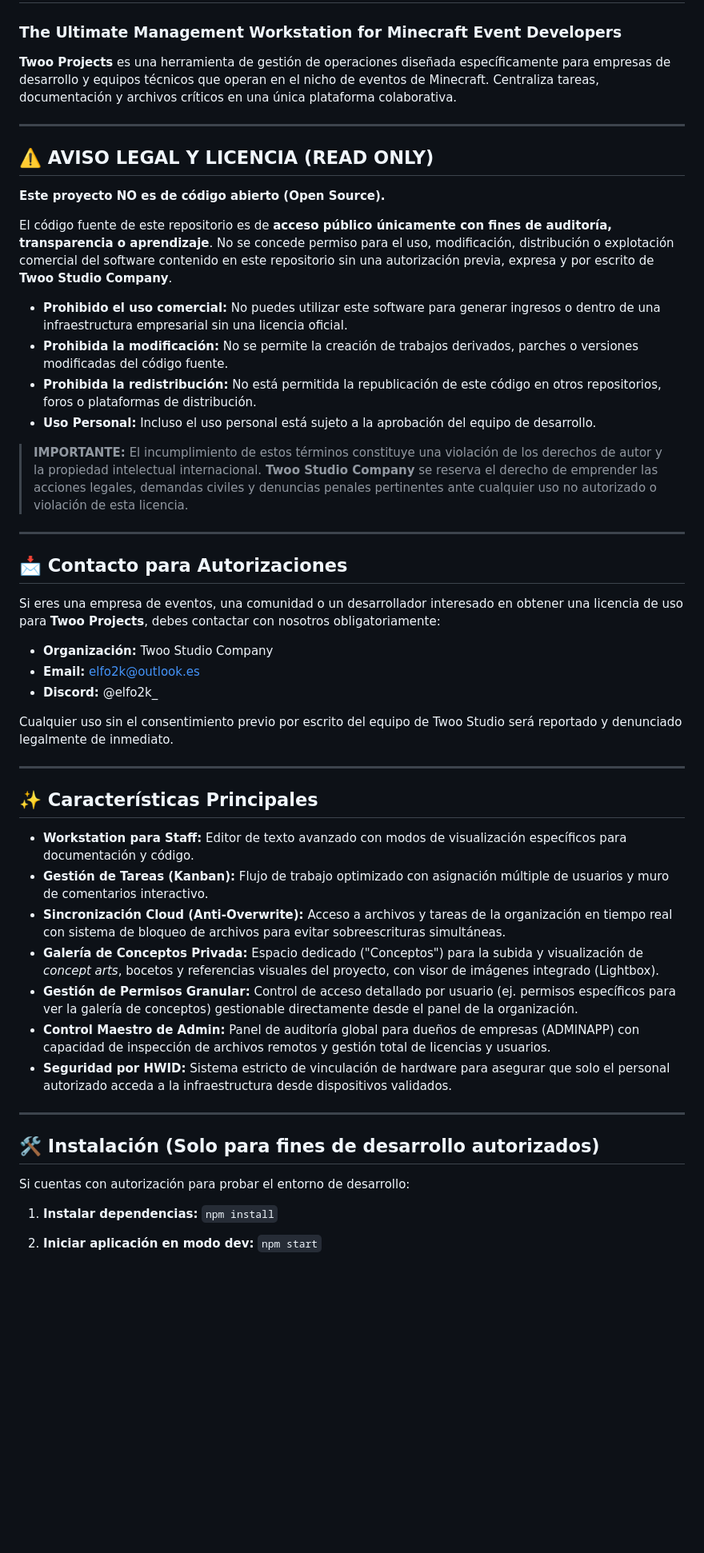
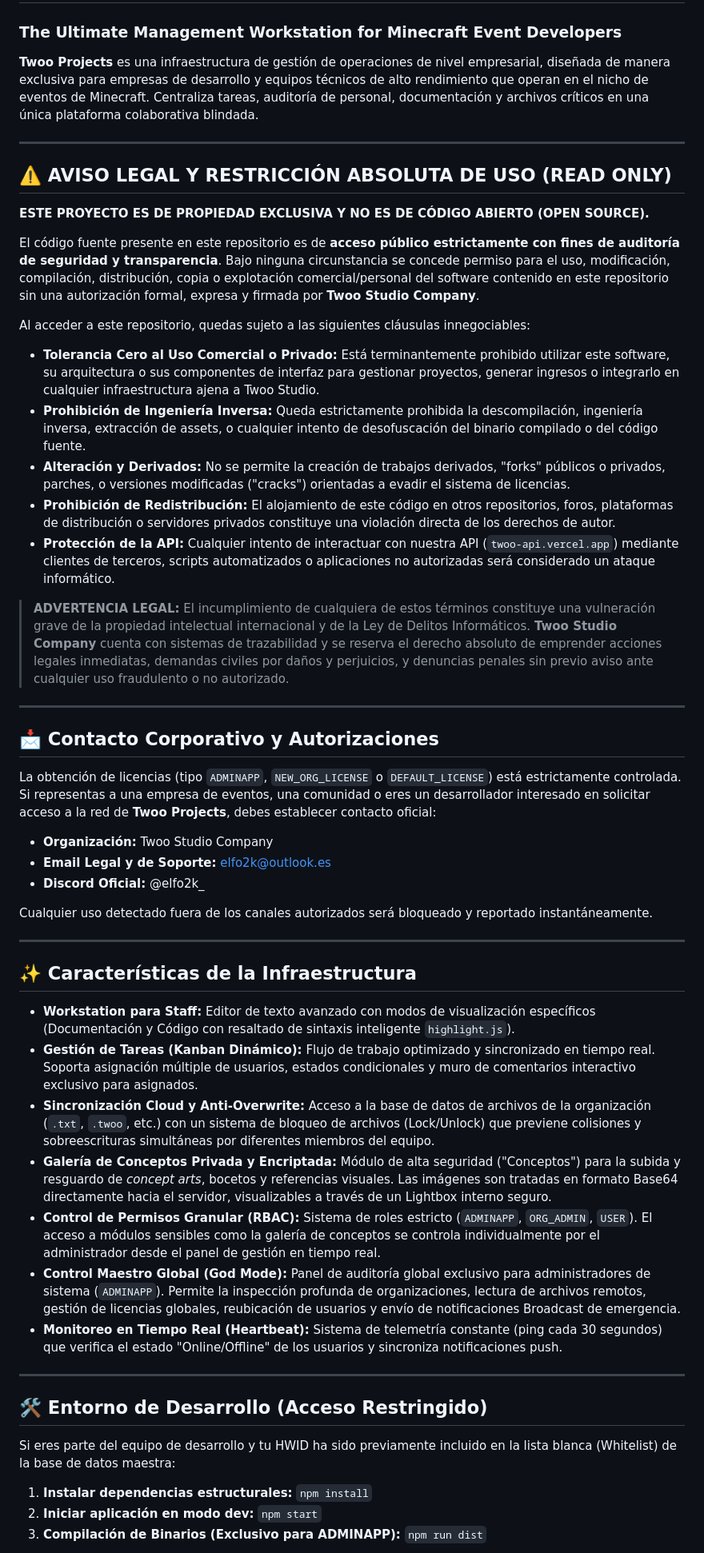
Before and after one commit to 2K-Studiox/TwooNaN, a Markdown page: readme.md, the part around one of its changes. Shown at 80% size. GitHub-like rendering; blank space fills up the shorter version.

```diff
--- a/readme.md
+++ b/readme.md
@@ -1,56 +1,60 @@
 # Twoo Projects 🚀
 ### The Ultimate Management Workstation for Minecraft Event Developers
 
-**Twoo Projects** es una herramienta de gestión de operaciones diseñada específicamente para empresas de desarrollo y equipos técnicos que operan en el nicho de eventos de Minecraft. Centraliza tareas, documentación y archivos críticos en una única plataforma colaborativa.
+**Twoo Projects** es una infraestructura de gestión de operaciones de nivel empresarial, diseñada de manera exclusiva para empresas de desarrollo y equipos técnicos de alto rendimiento que operan en el nicho de eventos de Minecraft. Centraliza tareas, auditoría de personal, documentación y archivos críticos en una única plataforma colaborativa blindada.
 
 ---
 
-## ⚠️ AVISO LEGAL Y LICENCIA (READ ONLY)
+## ⚠️ AVISO LEGAL Y RESTRICCIÓN ABSOLUTA DE USO (READ ONLY)
 
-**Este proyecto NO es de código abierto (Open Source).**
+**ESTE PROYECTO ES DE PROPIEDAD EXCLUSIVA Y NO ES DE CÓDIGO ABIERTO (OPEN SOURCE).**
 
-El código fuente de este repositorio es de **acceso público únicamente con fines de auditoría, transparencia o aprendizaje**. No se concede permiso para el uso, modificación, distribución o explotación comercial del software contenido en este repositorio sin una autorización previa, expresa y por escrito de **Twoo Studio Company**.
+El código fuente presente en este repositorio es de **acceso público estrictamente con fines de auditoría de seguridad y transparencia**. Bajo ninguna circunstancia se concede permiso para el uso, modificación, compilación, distribución, copia o explotación comercial/personal del software contenido en este repositorio sin una autorización formal, expresa y firmada por **Twoo Studio Company**.
 
-* **Prohibido el uso comercial:** No puedes utilizar este software para generar ingresos o dentro de una infraestructura empresarial sin una licencia oficial.
-* **Prohibida la modificación:** No se permite la creación de trabajos derivados, parches o versiones modificadas del código fuente.
-* **Prohibida la redistribución:** No está permitida la republicación de este código en otros repositorios, foros o plataformas de distribución.
-* **Uso Personal:** Incluso el uso personal está sujeto a la aprobación del equipo de desarrollo.
+Al acceder a este repositorio, quedas sujeto a las siguientes cláusulas innegociables:
 
-> **IMPORTANTE:** El incumplimiento de estos términos constituye una violación de los derechos de autor y la propiedad intelectual internacional. **Twoo Studio Company** se reserva el derecho de emprender las acciones legales, demandas civiles y denuncias penales pertinentes ante cualquier uso no autorizado o violación de esta licencia.
+* **Tolerancia Cero al Uso Comercial o Privado:** Está terminantemente prohibido utilizar este software, su arquitectura o sus componentes de interfaz para gestionar proyectos, generar ingresos o integrarlo en cualquier infraestructura ajena a Twoo Studio.
+* **Prohibición de Ingeniería Inversa:** Queda estrictamente prohibida la descompilación, ingeniería inversa, extracción de assets, o cualquier intento de desofuscación del binario compilado o del código fuente.
+* **Alteración y Derivados:** No se permite la creación de trabajos derivados, "forks" públicos o privados, parches, o versiones modificadas ("cracks") orientadas a evadir el sistema de licencias.
+* **Prohibición de Redistribución:** El alojamiento de este código en otros repositorios, foros, plataformas de distribución o servidores privados constituye una violación directa de los derechos de autor.
+* **Protección de la API:** Cualquier intento de interactuar con nuestra API (`twoo-api.vercel.app`) mediante clientes de terceros, scripts automatizados o aplicaciones no autorizadas será considerado un ataque informático.
+
+> **ADVERTENCIA LEGAL:** El incumplimiento de cualquiera de estos términos constituye una vulneración grave de la propiedad intelectual internacional y de la Ley de Delitos Informáticos. **Twoo Studio Company** cuenta con sistemas de trazabilidad y se reserva el derecho absoluto de emprender acciones legales inmediatas, demandas civiles por daños y perjuicios, y denuncias penales sin previo aviso ante cualquier uso fraudulento o no autorizado.
 
 ---
 
-## 📩 Contacto para Autorizaciones
+## 📩 Contacto Corporativo y Autorizaciones
 
-Si eres una empresa de eventos, una comunidad o un desarrollador interesado en obtener una licencia de uso para **Twoo Projects**, debes contactar con nosotros obligatoriamente:
+La obtención de licencias (tipo `ADMINAPP`, `NEW_ORG_LICENSE` o `DEFAULT_LICENSE`) está estrictamente controlada. Si representas a una empresa de eventos, una comunidad o eres un desarrollador interesado en solicitar acceso a la red de **Twoo Projects**, debes establecer contacto oficial:
 
 * **Organización:** Twoo Studio Company
-* **Email:** elfo2k@outlook.es
-* **Discord:** @elfo2k_
+* **Email Legal y de Soporte:** elfo2k@outlook.es
+* **Discord Oficial:** @elfo2k_
 
-Cualquier uso sin el consentimiento previo por escrito del equipo de Twoo Studio será reportado y denunciado legalmente de inmediato.
+Cualquier uso detectado fuera de los canales autorizados será bloqueado y reportado instantáneamente.
 
 ---
 
-## ✨ Características Principales
+## ✨ Características de la Infraestructura
 
-* **Workstation para Staff:** Editor de texto avanzado con modos de visualización específicos para documentación y código.
-* **Gestión de Tareas (Kanban):** Flujo de trabajo optimizado con asignación múltiple de usuarios y muro de comentarios interactivo.
-* **Sincronización Cloud (Anti-Overwrite):** Acceso a archivos y tareas de la organización en tiempo real con sistema de bloqueo de archivos para evitar sobreescrituras simultáneas.
-* **Galería de Conceptos Privada:** Espacio dedicado ("Conceptos") para la subida y visualización de *concept arts*, bocetos y referencias visuales del proyecto, con visor de imágenes integrado (Lightbox).
-* **Gestión de Permisos Granular:** Control de acceso detallado por usuario (ej. permisos específicos para ver la galería de conceptos) gestionable directamente desde el panel de la organización.
-* **Control Maestro de Admin:** Panel de auditoría global para dueños de empresas (ADMINAPP) con capacidad de inspección de archivos remotos y gestión total de licencias y usuarios.
-* **Seguridad por HWID:** Sistema estricto de vinculación de hardware para asegurar que solo el personal autorizado acceda a la infraestructura desde dispositivos validados.
+* **Workstation para Staff:** Editor de texto avanzado con modos de visualización específicos (Documentación y Código con resaltado de sintaxis inteligente `highlight.js`).
+* **Gestión de Tareas (Kanban Dinámico):** Flujo de trabajo optimizado y sincronizado en tiempo real. Soporta asignación múltiple de usuarios, estados condicionales y muro de comentarios interactivo exclusivo para asignados.
+* **Sincronización Cloud y Anti-Overwrite:** Acceso a la base de datos de archivos de la organización (`.txt`, `.twoo`, etc.) con un sistema de bloqueo de archivos (Lock/Unlock) que previene colisiones y sobreescrituras simultáneas por diferentes miembros del equipo.
+* **Galería de Conceptos Privada y Encriptada:** Módulo de alta seguridad ("Conceptos") para la subida y resguardo de *concept arts*, bocetos y referencias visuales. Las imágenes son tratadas en formato Base64 directamente hacia el servidor, visualizables a través de un Lightbox interno seguro.
+* **Control de Permisos Granular (RBAC):** Sistema de roles estricto (`ADMINAPP`, `ORG_ADMIN`, `USER`). El acceso a módulos sensibles como la galería de conceptos se controla individualmente por el administrador desde el panel de gestión en tiempo real.
+* **Control Maestro Global (God Mode):** Panel de auditoría global exclusivo para administradores de sistema (`ADMINAPP`). Permite la inspección profunda de organizaciones, lectura de archivos remotos, gestión de licencias globales, reubicación de usuarios y envío de notificaciones Broadcast de emergencia.
+* **Monitoreo en Tiempo Real (Heartbeat):** Sistema de telemetría constante (ping cada 30 segundos) que verifica el estado "Online/Offline" de los usuarios y sincroniza notificaciones push.
 
 ---
 
-## 🛠️ Instalación (Solo para fines de desarrollo autorizados)
+## 🛠️ Entorno de Desarrollo (Acceso Restringido)
 
-Si cuentas con autorización para probar el entorno de desarrollo:
+Si eres parte del equipo de desarrollo y tu HWID ha sido previamente incluido en la lista blanca (Whitelist) de la base de datos maestra:
 
-1. **Instalar dependencias:**
+1. **Instalar dependencias estructurales:**
    `npm install`
-
 2. **Iniciar aplicación en modo dev:**
    `npm start`
+3. **Compilación de Binarios (Exclusivo para ADMINAPP):**
+   `npm run dist`
 
```
Also changed, not shown: other parts of readme.md (+8 -5 lines).
